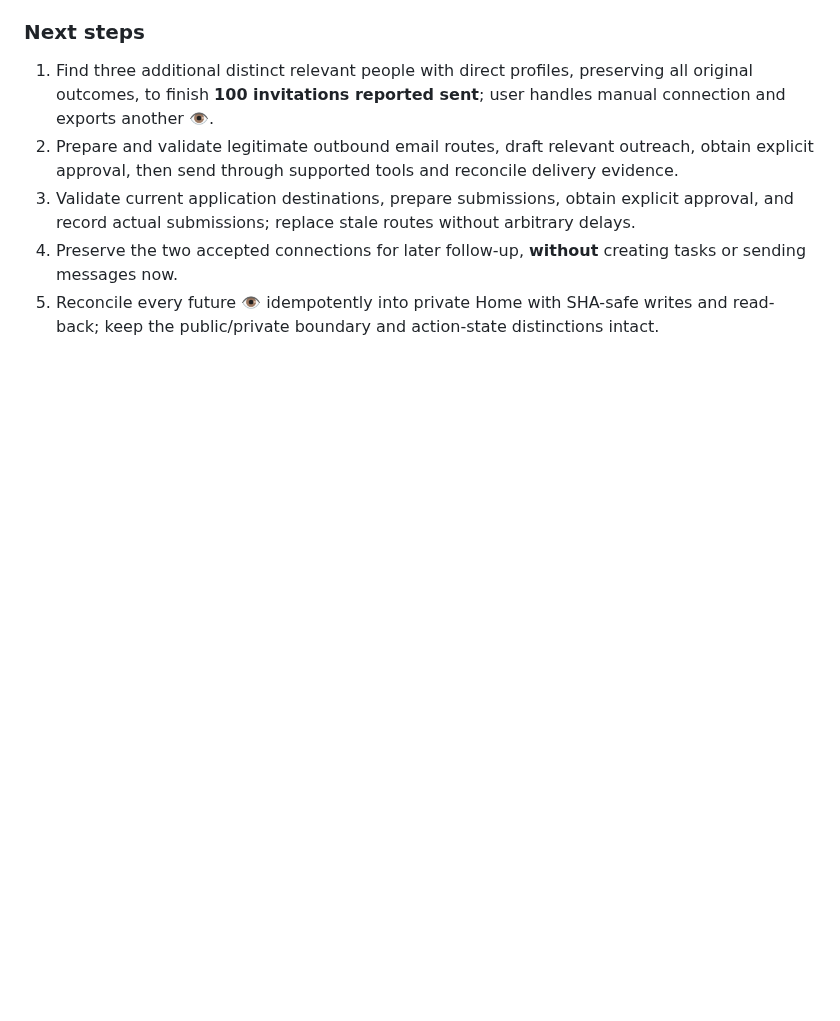
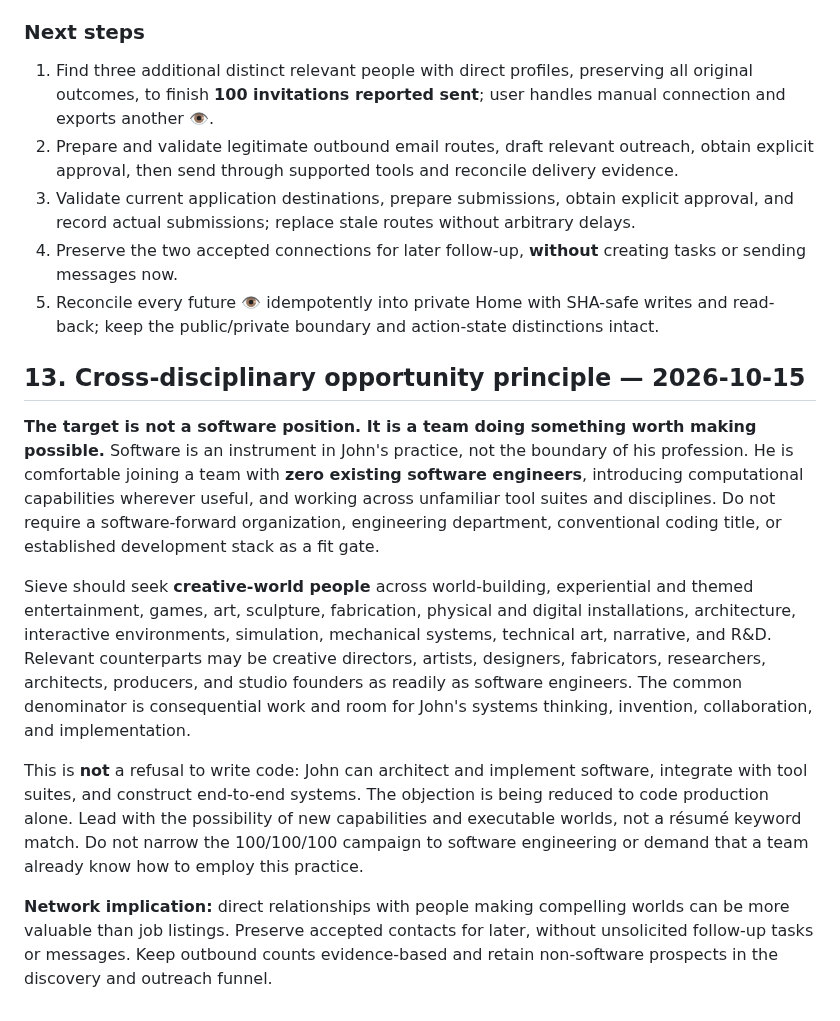
Before and after one commit to bonoj/Hermeticon, a Markdown page: codex/sieve/WORKING_SPEC.md, the part around the change. GitHub-like rendering; blank space fills up the shorter version.

Commit message:
Expand Sieve opportunity principle to cross-disciplinary creative teams

```diff
--- a/codex/sieve/WORKING_SPEC.md
+++ b/codex/sieve/WORKING_SPEC.md
@@ -133,3 +133,13 @@ The timeline begins at the cold-connect build-contract commit, **not** at the be
 3. Validate current application destinations, prepare submissions, obtain explicit approval, and record actual submissions; replace stale routes without arbitrary delays.
 4. Preserve the two accepted connections for later follow-up, **without** creating tasks or sending messages now.
 5. Reconcile every future 👁 idempotently into private Home with SHA-safe writes and read-back; keep the public/private boundary and action-state distinctions intact.
+
+## 13. Cross-disciplinary opportunity principle — 2026-10-15
+
+**The target is not a software position. It is a team doing something worth making possible.** Software is an instrument in John's practice, not the boundary of his profession. He is comfortable joining a team with **zero existing software engineers**, introducing computational capabilities wherever useful, and working across unfamiliar tool suites and disciplines. Do not require a software-forward organization, engineering department, conventional coding title, or established development stack as a fit gate.
+
+Sieve should seek **creative-world people** across world-building, experiential and themed entertainment, games, art, sculpture, fabrication, physical and digital installations, architecture, interactive environments, simulation, mechanical systems, technical art, narrative, and R&D. Relevant counterparts may be creative directors, artists, designers, fabricators, researchers, architects, producers, and studio founders as readily as software engineers. The common denominator is consequential work and room for John's systems thinking, invention, collaboration, and implementation.
+
+This is **not** a refusal to write code: John can architect and implement software, integrate with tool suites, and construct end-to-end systems. The objection is being reduced to code production alone. Lead with the possibility of new capabilities and executable worlds, not a résumé keyword match. Do not narrow the 100/100/100 campaign to software engineering or demand that a team already know how to employ this practice.
+
+**Network implication:** direct relationships with people making compelling worlds can be more valuable than job listings. Preserve accepted contacts for later, without unsolicited follow-up tasks or messages. Keep outbound counts evidence-based and retain non-software prospects in the discovery and outreach funnel.
```
